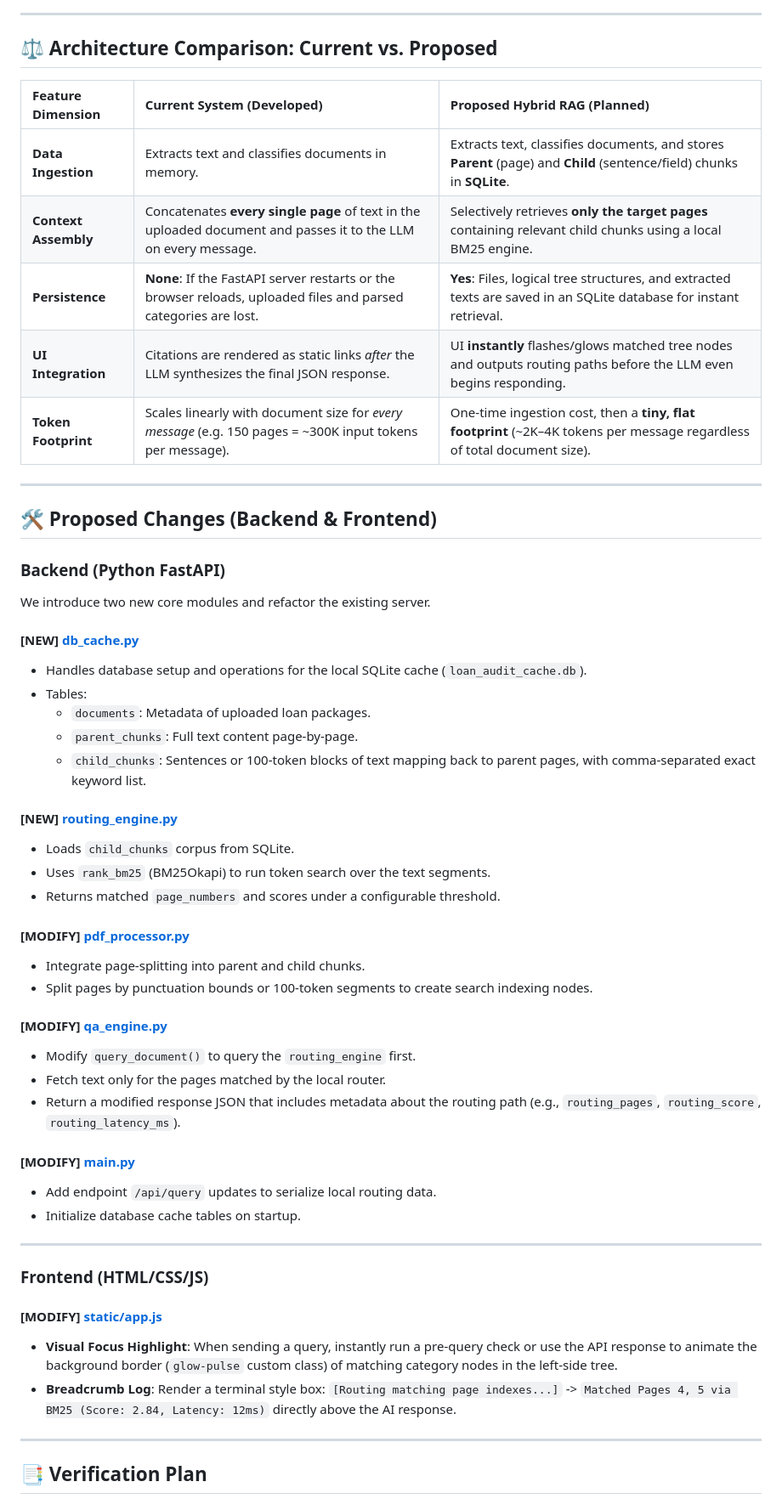
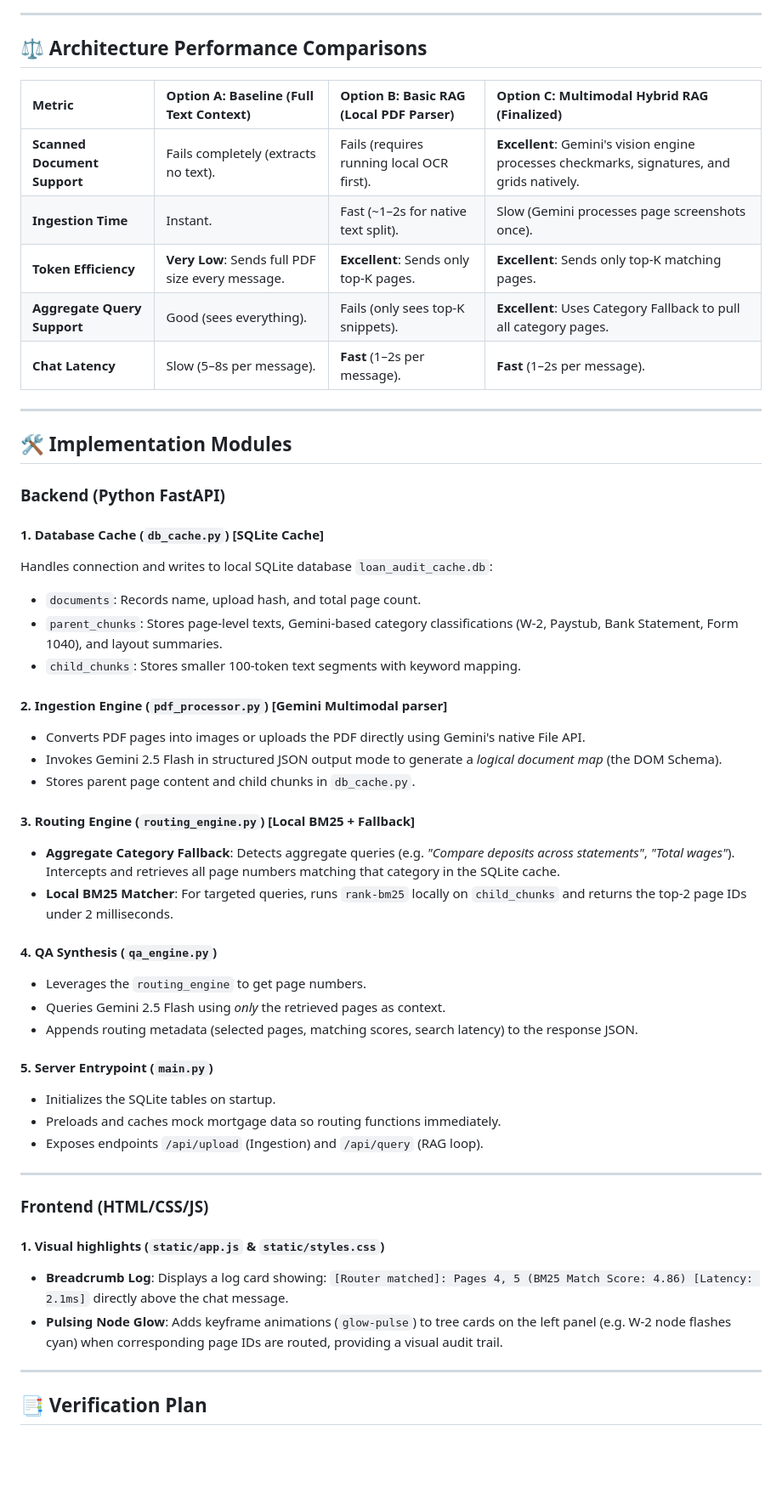
Before and after one commit to VARUN-NAYAKA/Deep-Matrix, a Markdown page: implementation_plan.md, the part around one of its changes. Shown at 85% size. GitHub-like rendering; blank space fills up the shorter version.

Commit message:
Finalize Option C: Multimodal Hybrid RAG specs in implementation plan

```diff
--- a/implementation_plan.md
+++ b/implementation_plan.md
@@ -32,55 +32,54 @@ graph TD
 
 ---
 
-## ⚖️ Architecture Comparison: Current vs. Proposed
+## ⚖️ Architecture Performance Comparisons
 
-| Feature Dimension | Current System (Developed) | Proposed Hybrid RAG (Planned) |
-| :--- | :--- | :--- |
-| **Data Ingestion** | Extracts text and classifies documents in memory. | Extracts text, classifies documents, and stores **Parent** (page) and **Child** (sentence/field) chunks in **SQLite**. |
-| **Context Assembly** | Concatenates **every single page** of text in the uploaded document and passes it to the LLM on every message. | Selectively retrieves **only the target pages** containing relevant child chunks using a local BM25 engine. |
-| **Persistence** | **None**: If the FastAPI server restarts or the browser reloads, uploaded files and parsed categories are lost. | **Yes**: Files, logical tree structures, and extracted texts are saved in an SQLite database for instant retrieval. |
-| **UI Integration** | Citations are rendered as static links *after* the LLM synthesizes the final JSON response. | UI **instantly** flashes/glows matched tree nodes and outputs routing paths before the LLM even begins responding. |
-| **Token Footprint** | Scales linearly with document size for *every message* (e.g. 150 pages = ~300K input tokens per message). | One-time ingestion cost, then a **tiny, flat footprint** (~2K–4K tokens per message regardless of total document size). |
+| Metric | Option A: Baseline (Full Text Context) | Option B: Basic RAG (Local PDF Parser) | Option C: Multimodal Hybrid RAG (Finalized) |
+| :--- | :--- | :--- | :--- |
+| **Scanned Document Support** | Fails completely (extracts no text). | Fails (requires running local OCR first). | **Excellent**: Gemini's vision engine processes checkmarks, signatures, and grids natively. |
+| **Ingestion Time** | Instant. | Fast (~1–2s for native text split). | Slow (Gemini processes page screenshots once). |
+| **Token Efficiency** | **Very Low**: Sends full PDF size every message. | **Excellent**: Sends only top-K pages. | **Excellent**: Sends only top-K matching pages. |
+| **Aggregate Query Support** | Good (sees everything). | Fails (only sees top-K snippets). | **Excellent**: Uses Category Fallback to pull all category pages. |
+| **Chat Latency** | Slow (5–8s per message). | **Fast** (1–2s per message). | **Fast** (1–2s per message). |
 
 ---
 
-## 🛠️ Proposed Changes (Backend & Frontend)
+## 🛠️ Implementation Modules
 
 ### Backend (Python FastAPI)
-We introduce two new core modules and refactor the existing server.
 
-#### [NEW] [db_cache.py](file:///c:/Users/varun_dnlnykr/OneDrive/Desktop/infrd%202/db_cache.py)
-*   Handles database setup and operations for the local SQLite cache (`loan_audit_cache.db`).
-*   Tables:
-    *   `documents`: Metadata of uploaded loan packages.
-    *   `parent_chunks`: Full text content page-by-page.
-    *   `child_chunks`: Sentences or 100-token blocks of text mapping back to parent pages, with comma-separated exact keyword list.
+#### 1. Database Cache (`db_cache.py`) [SQLite Cache]
+Handles connection and writes to local SQLite database `loan_audit_cache.db`:
+*   `documents`: Records name, upload hash, and total page count.
+*   `parent_chunks`: Stores page-level texts, Gemini-based category classifications (W-2, Paystub, Bank Statement, Form 1040), and layout summaries.
+*   `child_chunks`: Stores smaller 100-token text segments with keyword mapping.
 
-#### [NEW] [routing_engine.py](file:///c:/Users/varun_dnlnykr/OneDrive/Desktop/infrd%202/routing_engine.py)
-*   Loads `child_chunks` corpus from SQLite.
-*   Uses `rank_bm25` (BM25Okapi) to run token search over the text segments.
-*   Returns matched `page_numbers` and scores under a configurable threshold.
+#### 2. Ingestion Engine (`pdf_processor.py`) [Gemini Multimodal parser]
+*   Converts PDF pages into images or uploads the PDF directly using Gemini's native File API.
+*   Invokes Gemini 2.5 Flash in structured JSON output mode to generate a *logical document map* (the DOM Schema).
+*   Stores parent page content and child chunks in `db_cache.py`.
 
-#### [MODIFY] [pdf_processor.py](file:///c:/Users/varun_dnlnykr/OneDrive/Desktop/infrd%202/pdf_processor.py)
-*   Integrate page-splitting into parent and child chunks.
-*   Split pages by punctuation bounds or 100-token segments to create search indexing nodes.
+#### 3. Routing Engine (`routing_engine.py`) [Local BM25 + Fallback]
+*   **Aggregate Category Fallback**: Detects aggregate queries (e.g. *"Compare deposits across statements"*, *"Total wages"*). Intercepts and retrieves all page numbers matching that category in the SQLite cache.
+*   **Local BM25 Matcher**: For targeted queries, runs `rank-bm25` locally on `child_chunks` and returns the top-2 page IDs under 2 milliseconds.
 
-#### [MODIFY] [qa_engine.py](file:///c:/Users/varun_dnlnykr/OneDrive/Desktop/infrd%202/qa_engine.py)
-*   Modify `query_document()` to query the `routing_engine` first.
-*   Fetch text only for the pages matched by the local router.
-*   Return a modified response JSON that includes metadata about the routing path (e.g., `routing_pages`, `routing_score`, `routing_latency_ms`).
+#### 4. QA Synthesis (`qa_engine.py`)
+*   Leverages the `routing_engine` to get page numbers.
+*   Queries Gemini 2.5 Flash using *only* the retrieved pages as context.
+*   Appends routing metadata (selected pages, matching scores, search latency) to the response JSON.
 
-#### [MODIFY] [main.py](file:///c:/Users/varun_dnlnykr/OneDrive/Desktop/infrd%202/main.py)
-*   Add endpoint `/api/query` updates to serialize local routing data.
-*   Initialize database cache tables on startup.
+#### 5. Server Entrypoint (`main.py`)
+*   Initializes the SQLite tables on startup.
+*   Preloads and caches mock mortgage data so routing functions immediately.
+*   Exposes endpoints `/api/upload` (Ingestion) and `/api/query` (RAG loop).
 
 ---
 
 ### Frontend (HTML/CSS/JS)
 
-#### [MODIFY] [static/app.js](file:///c:/Users/varun_dnlnykr/OneDrive/Desktop/infrd%202/static/app.js)
-*   **Visual Focus Highlight**: When sending a query, instantly run a pre-query check or use the API response to animate the background border (`glow-pulse` custom class) of matching category nodes in the left-side tree.
-*   **Breadcrumb Log**: Render a terminal style box: `[Routing matching page indexes...]` -> `Matched Pages 4, 5 via BM25 (Score: 2.84, Latency: 12ms)` directly above the AI response.
+#### 1. Visual highlights (`static/app.js` & `static/styles.css`)
+*   **Breadcrumb Log**: Displays a log card showing: `[Router matched]: Pages 4, 5 (BM25 Match Score: 4.86) [Latency: 2.1ms]` directly above the chat message.
+*   **Pulsing Node Glow**: Adds keyframe animations (`glow-pulse`) to tree cards on the left panel (e.g. W-2 node flashes cyan) when corresponding page IDs are routed, providing a visual audit trail.
 
 ---
 
```
Also changed, not shown: other parts of implementation_plan.md (+34 -35 lines).
